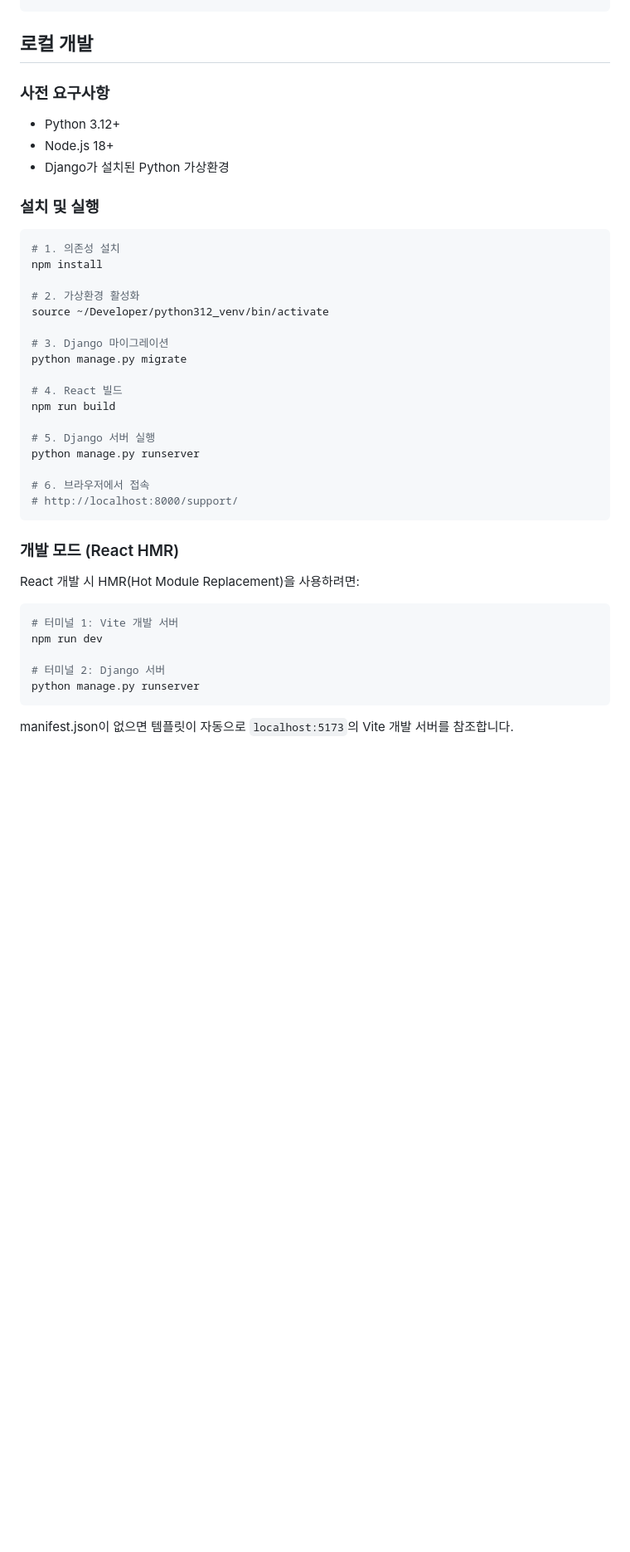
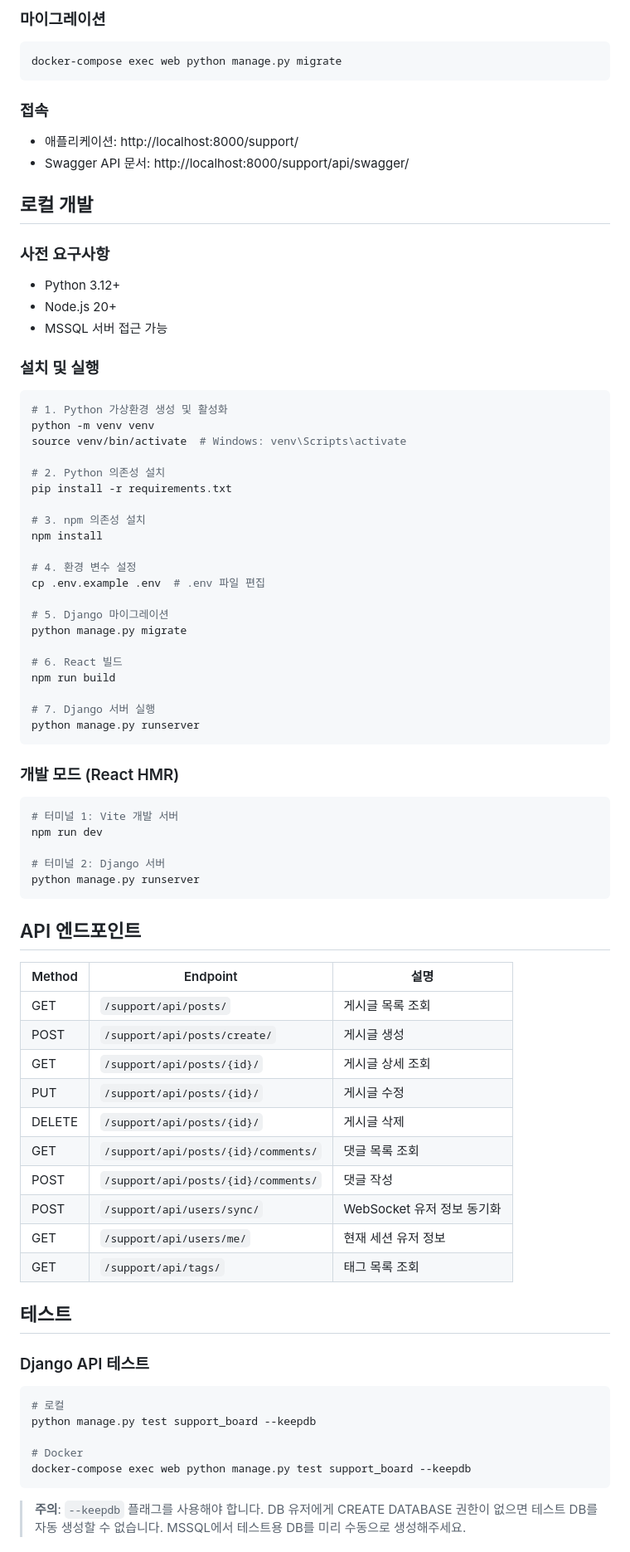
Before and after one commit to uuuuj/support-board, a Markdown page: README.md, the part around one of its changes. Shown at 83% size. GitHub-like rendering; blank space fills up the shorter version.

````diff
--- a/README.md
+++ b/README.md
@@ -49,37 +85,49 @@ support-board/
+### 마이그레이션
+
+```bash
+docker-compose exec web python manage.py migrate
+```
+
+### 접속
+
+- 애플리케이션: http://localhost:8000/support/
+- Swagger API 문서: http://localhost:8000/support/api/swagger/
 
 ## 로컬 개발
 
 ### 사전 요구사항
 
 - Python 3.12+
-- Node.js 18+
-- Django가 설치된 Python 가상환경
+- Node.js 20+
+- MSSQL 서버 접근 가능
 
 ### 설치 및 실행
 
 ```bash
-# 1. 의존성 설치
+# 1. Python 가상환경 생성 및 활성화
+python -m venv venv
+source venv/bin/activate  # Windows: venv\Scripts\activate
+
+# 2. Python 의존성 설치
+pip install -r requirements.txt
+
+# 3. npm 의존성 설치
 npm install
 
-# 2. 가상환경 활성화
-source ~/Developer/python312_venv/bin/activate
+# 4. 환경 변수 설정
+cp .env.example .env  # .env 파일 편집
 
-# 3. Django 마이그레이션
+# 5. Django 마이그레이션
 python manage.py migrate
 
-# 4. React 빌드
+# 6. React 빌드
 npm run build
 
-# 5. Django 서버 실행
+# 7. Django 서버 실행
 python manage.py runserver
-
-# 6. 브라우저에서 접속
-# http://localhost:8000/support/
 ```
 
 ### 개발 모드 (React HMR)
-
-React 개발 시 HMR(Hot Module Replacement)을 사용하려면:
 
 ```bash
 # 터미널 1: Vite 개발 서버
@@ -89,4 +137,32 @@ npm run dev
 python manage.py runserver
 ```
 
-manifest.json이 없으면 템플릿이 자동으로 `localhost:5173`의 Vite 개발 서버를 참조합니다.
+## API 엔드포인트
+
+| Method | Endpoint | 설명 |
+|--------|----------|------|
+| GET | `/support/api/posts/` | 게시글 목록 조회 |
+| POST | `/support/api/posts/create/` | 게시글 생성 |
+| GET | `/support/api/posts/{id}/` | 게시글 상세 조회 |
+| PUT | `/support/api/posts/{id}/` | 게시글 수정 |
+| DELETE | `/support/api/posts/{id}/` | 게시글 삭제 |
+| GET | `/support/api/posts/{id}/comments/` | 댓글 목록 조회 |
+| POST | `/support/api/posts/{id}/comments/` | 댓글 작성 |
+| POST | `/support/api/users/sync/` | WebSocket 유저 정보 동기화 |
+| GET | `/support/api/users/me/` | 현재 세션 유저 정보 |
+| GET | `/support/api/tags/` | 태그 목록 조회 |
+
+## 테스트
+
+### Django API 테스트
+
+```bash
+# 로컬
+python manage.py test support_board --keepdb
+
+# Docker
+docker-compose exec web python manage.py test support_board --keepdb
+```
+
+> **주의**: `--keepdb` 플래그를 사용해야 합니다. DB 유저에게 CREATE DATABASE 권한이 없으면 테스트 DB를 자동 생성할 수 없습니다. MSSQL에서 테스트용 DB를 미리 수동으로 생성해주세요.
+
````
Also changed, not shown: other parts of README.md (+102 -41 lines).
